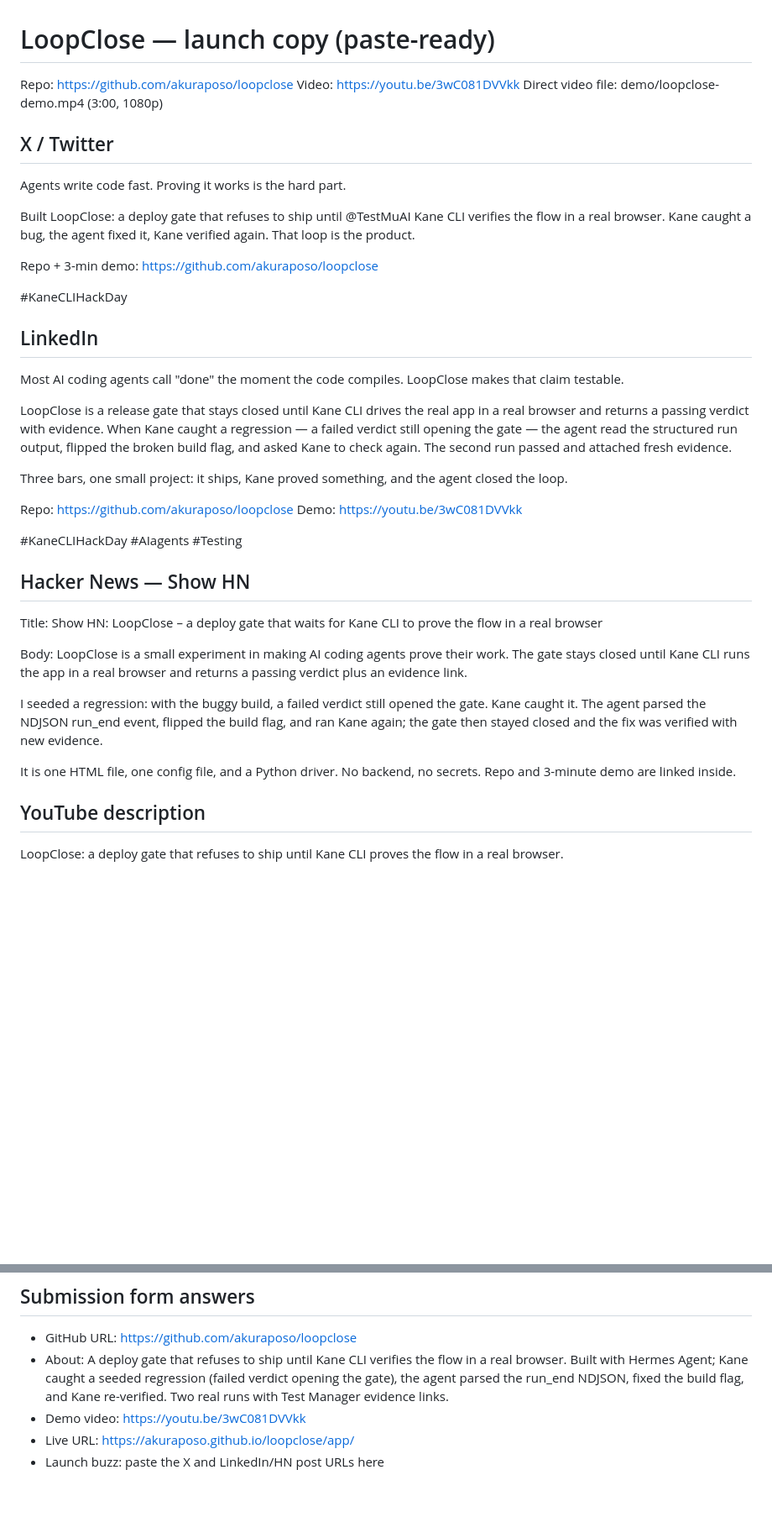
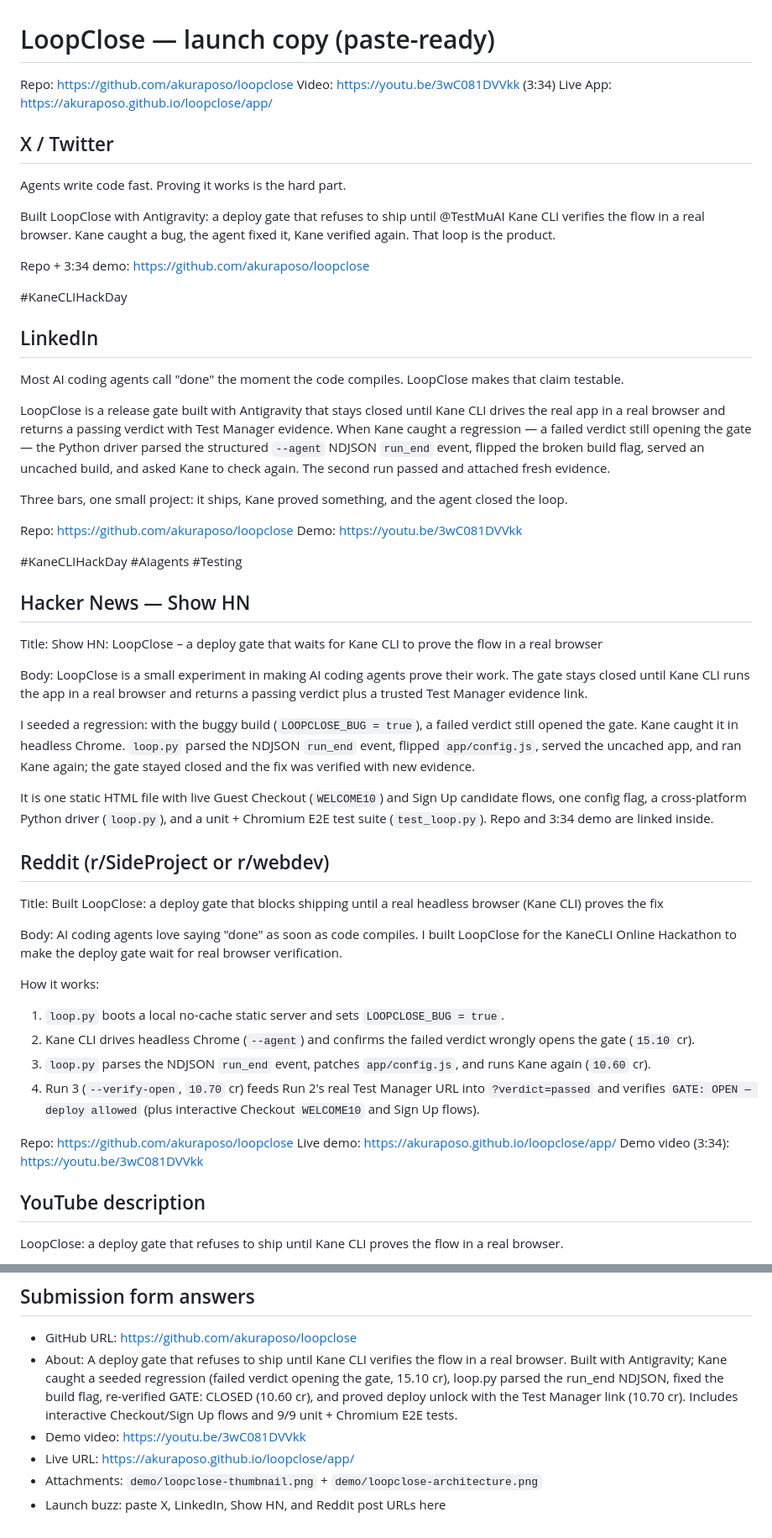
Before and after one commit to akuraposo/loopclose, a Markdown page: LAUNCH.md, 2 parts joined by grey strips. Shown at 84% size. Drawn GitHub-style; blank space fills up the shorter version.

```diff
--- a/LAUNCH.md
+++ b/LAUNCH.md
@@ -1,16 +1,16 @@
 # LoopClose — launch copy (paste-ready)
 
 Repo: https://github.com/akuraposo/loopclose
-Video: https://youtu.be/3wC081DVVkk
-Direct video file: demo/loopclose-demo.mp4 (3:00, 1080p)
+Video: https://youtu.be/3wC081DVVkk (3:34)
+Live App: https://akuraposo.github.io/loopclose/app/
 
 ## X / Twitter
 
 Agents write code fast. Proving it works is the hard part.
 
-Built LoopClose: a deploy gate that refuses to ship until @TestMuAI Kane CLI verifies the flow in a real browser. Kane caught a bug, the agent fixed it, Kane verified again. That loop is the product.
+Built LoopClose with Antigravity: a deploy gate that refuses to ship until @TestMuAI Kane CLI verifies the flow in a real browser. Kane caught a bug, the agent fixed it, Kane verified again. That loop is the product.
 
-Repo + 3-min demo: https://github.com/akuraposo/loopclose
+Repo + 3:34 demo: https://github.com/akuraposo/loopclose
 
 #KaneCLIHackDay
 
@@ -18,7 +18,7 @@ Repo + 3-min demo: https://github.com/akuraposo/loopclose
 
 Most AI coding agents call "done" the moment the code compiles. LoopClose makes that claim testable.
 
-LoopClose is a release gate that stays closed until Kane CLI drives the real app in a real browser and returns a passing verdict with evidence. When Kane caught a regression — a failed verdict still opening the gate — the agent read the structured run output, flipped the broken build flag, and asked Kane to check again. The second run passed and attached fresh evidence.
+LoopClose is a release gate built with Antigravity that stays closed until Kane CLI drives the real app in a real browser and returns a passing verdict with Test Manager evidence. When Kane caught a regression — a failed verdict still opening the gate — the Python driver parsed the structured `--agent` NDJSON `run_end` event, flipped the broken build flag, served an uncached build, and asked Kane to check again. The second run passed and attached fresh evidence.
 
 Three bars, one small project: it ships, Kane proved something, and the agent closed the loop.
 
@@ -32,11 +32,28 @@ Demo: https://youtu.be/3wC081DVVkk
 Title: Show HN: LoopClose – a deploy gate that waits for Kane CLI to prove the flow in a real browser
 
 Body:
-LoopClose is a small experiment in making AI coding agents prove their work. The gate stays closed until Kane CLI runs the app in a real browser and returns a passing verdict plus an evidence link.
+LoopClose is a small experiment in making AI coding agents prove their work. The gate stays closed until Kane CLI runs the app in a real browser and returns a passing verdict plus a trusted Test Manager evidence link.
 
-I seeded a regression: with the buggy build, a failed verdict still opened the gate. Kane caught it. The agent parsed the NDJSON run_end event, flipped the build flag, and ran Kane again; the gate then stayed closed and the fix was verified with new evidence.
+I seeded a regression: with the buggy build (`LOOPCLOSE_BUG = true`), a failed verdict still opened the gate. Kane caught it in headless Chrome. `loop.py` parsed the NDJSON `run_end` event, flipped `app/config.js`, served the uncached app, and ran Kane again; the gate stayed closed and the fix was verified with new evidence.
 
-It is one HTML file, one config file, and a Python driver. No backend, no secrets. Repo and 3-minute demo are linked inside.
+It is one static HTML file with live Guest Checkout (`WELCOME10`) and Sign Up candidate flows, one config flag, a cross-platform Python driver (`loop.py`), and a unit + Chromium E2E test suite (`test_loop.py`). Repo and 3:34 demo are linked inside.
+
+## Reddit (r/SideProject or r/webdev)
+
+Title: Built LoopClose: a deploy gate that blocks shipping until a real headless browser (Kane CLI) proves the fix
+
+Body:
+AI coding agents love saying "done" as soon as code compiles. I built LoopClose for the KaneCLI Online Hackathon to make the deploy gate wait for real browser verification.
+
+How it works:
+1. `loop.py` boots a local no-cache static server and sets `LOOPCLOSE_BUG = true`.
+2. Kane CLI drives headless Chrome (`--agent`) and confirms the failed verdict wrongly opens the gate (`15.10` cr).
+3. `loop.py` parses the NDJSON `run_end` event, patches `app/config.js`, and runs Kane again (`10.60` cr).
+4. Run 3 (`--verify-open`, `10.70` cr) feeds Run 2's real Test Manager URL into `?verdict=passed` and verifies `GATE: OPEN — deploy allowed` (plus interactive Checkout `WELCOME10` and Sign Up flows).
+
+Repo: https://github.com/akuraposo/loopclose
+Live demo: https://akuraposo.github.io/loopclose/app/
+Demo video (3:34): https://youtu.be/3wC081DVVkk
 
 ## YouTube description
 
@@ -56,7 +73,8 @@ Repo: https://github.com/akuraposo/loopclose
 ## Submission form answers
 
 - GitHub URL: https://github.com/akuraposo/loopclose
-- About: A deploy gate that refuses to ship until Kane CLI verifies the flow in a real browser. Built with Hermes Agent; Kane caught a seeded regression (failed verdict opening the gate), the agent parsed the run_end NDJSON, fixed the build flag, and Kane re-verified. Two real runs with Test Manager evidence links.
+- About: A deploy gate that refuses to ship until Kane CLI verifies the flow in a real browser. Built with Antigravity; Kane caught a seeded regression (failed verdict opening the gate, 15.10 cr), loop.py parsed the run_end NDJSON, fixed the build flag, re-verified GATE: CLOSED (10.60 cr), and proved deploy unlock with the Test Manager link (10.70 cr). Includes interactive Checkout/Sign Up flows and 9/9 unit + Chromium E2E tests.
 - Demo video: https://youtu.be/3wC081DVVkk
 - Live URL: https://akuraposo.github.io/loopclose/app/
-- Launch buzz: paste the X and LinkedIn/HN post URLs here
+- Attachments: `demo/loopclose-thumbnail.png` + `demo/loopclose-architecture.png`
+- Launch buzz: paste X, LinkedIn, Show HN, and Reddit post URLs here
```
Also changed, not shown: README.md (+41 -28 lines), demo/loopclose-architecture.png (added), 7 other files.
